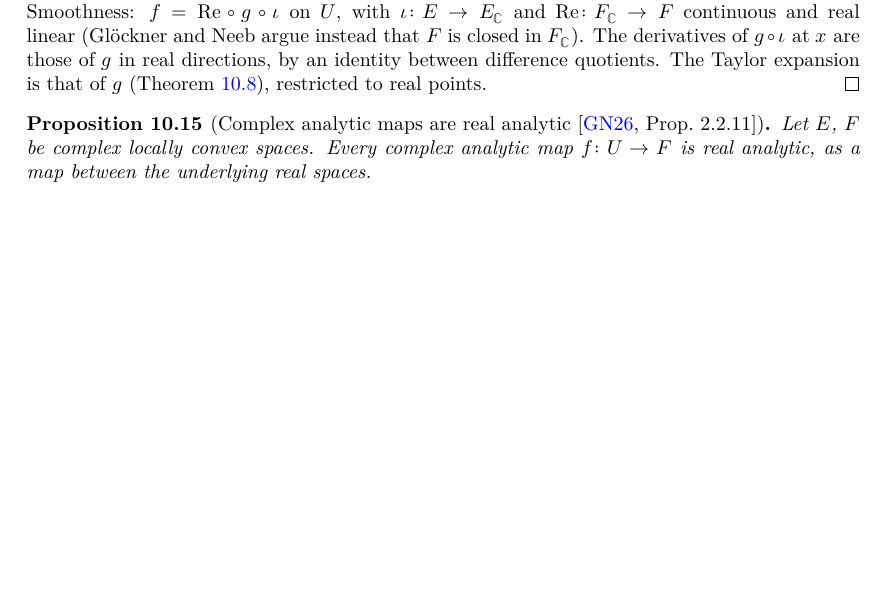
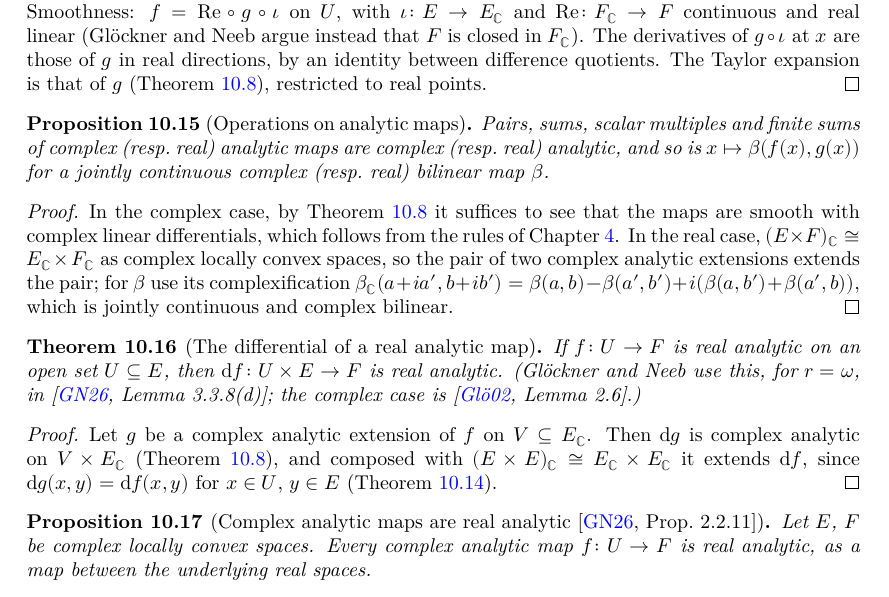
Before and after one commit to glaroton/LCAnalysis, a LaTeX thesis (blueprint/src/print.tex, which reads blueprint/src/chapters/analytic.tex): part of page 33 of 41, cut so that both start at the same text, the shorter picture padded with empty space. Compiled offline with XeLaTeX.

Commit message:
Operations on analytic maps; the differential of a real analytic map is real analytic
Co-Authored-By: Claude Opus 5.5 <noreply@anthropic.com>

```diff
--- a/blueprint/src/chapters/analytic.tex
+++ b/blueprint/src/chapters/analytic.tex
@@ -244,6 +244,50 @@ property.
   instead that $F$ is closed in $F_{\mathbb{C}}$). The derivatives of $g \circ \iota$ at $x$ are
   those of $g$ in real directions, by an identity between difference quotients. The Taylor
   expansion is that of $g$ (Theorem~\ref{thm:complex-analytic-iff}), restricted to real points.
+\end{proof}
+
+\begin{proposition}[Operations on analytic maps]
+  \label{prop:analytic-operations}
+  \lean{LocallyConvex.Analysis.ComplexAnalyticOn.prodMk, LocallyConvex.Analysis.ComplexAnalyticOn.add,
+    LocallyConvex.Analysis.ComplexAnalyticOn.sum, LocallyConvex.Analysis.ComplexAnalyticOn.bilin,
+    LocallyConvex.Analysis.RealAnalyticOn.prodMk, LocallyConvex.Analysis.RealAnalyticOn.add,
+    LocallyConvex.Analysis.RealAnalyticOn.sum, LocallyConvex.Analysis.RealAnalyticOn.clm_comp,
+    LocallyConvex.Analysis.RealAnalyticOn.comp_clm, LocallyConvex.Analysis.RealAnalyticOn.bilin}
+  \leanok
+  \uses{def:real-analytic, thm:complex-analytic-iff, thm:real-analytic-basic}
+  Pairs, sums, scalar multiples and finite sums of complex (resp.\ real) analytic maps are
+  complex (resp.\ real) analytic, and so is $x \mapsto \beta(f(x), g(x))$ for a jointly
+  continuous complex (resp.\ real) bilinear map $\beta$.
+\end{proposition}
+
+\begin{proof}
+  \leanok
+  In the complex case, by Theorem~\ref{thm:complex-analytic-iff} it suffices to see that the maps
+  are smooth with complex linear differentials, which follows from the rules of
+  Chapter~\ref{chap:rules}. In the real case, $(E \times F)_{\mathbb{C}} \cong E_{\mathbb{C}}
+  \times F_{\mathbb{C}}$ as complex locally convex spaces, so the pair of two complex analytic
+  extensions extends the pair; for $\beta$ use its complexification
+  $\beta_{\mathbb{C}}(a + ia', b + ib') = \beta(a, b) - \beta(a', b') + i(\beta(a, b') +
+  \beta(a', b))$, which is jointly continuous and complex bilinear.
+\end{proof}
+
+\begin{theorem}[The differential of a real analytic map]
+  \label{thm:real-analytic-dMB}
+  \lean{LocallyConvex.Analysis.RealAnalyticOn.dMB}
+  \leanok
+  \uses{def:real-analytic, thm:real-analytic-basic, prop:analytic-operations}
+  If $f \colon U \to F$ is real analytic on an open set $U \subseteq E$, then
+  $\dd f \colon U \times E \to F$ is real analytic. (Glöckner and Neeb use this, for $r = \omega$,
+  in \cite[Lemma~3.3.8(d)]{GN26}; the complex case is \cite[Lemma~2.6]{Glo02}.)
+\end{theorem}
+
+\begin{proof}
+  \leanok
+  Let $g$ be a complex analytic extension of $f$ on $V \subseteq E_{\mathbb{C}}$. Then $\dd g$ is
+  complex analytic on $V \times E_{\mathbb{C}}$ (Theorem~\ref{thm:complex-analytic-iff}), and
+  composed with $(E \times E)_{\mathbb{C}} \cong E_{\mathbb{C}} \times E_{\mathbb{C}}$ it extends
+  $\dd f$, since $\dd g(x, y) = \dd f(x, y)$ for $x \in U$, $y \in E$
+  (Theorem~\ref{thm:real-analytic-basic}).
 \end{proof}
 
 \begin{proposition}[Complex analytic maps are real analytic {\cite[Prop.~2.2.11]{GN26}}]
```
Also changed, not shown: 2 other files.
